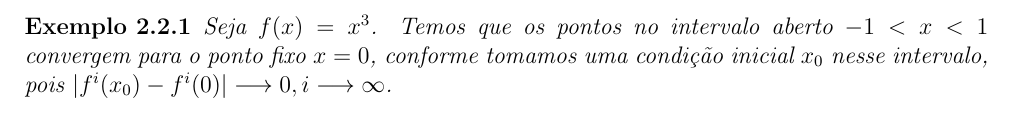
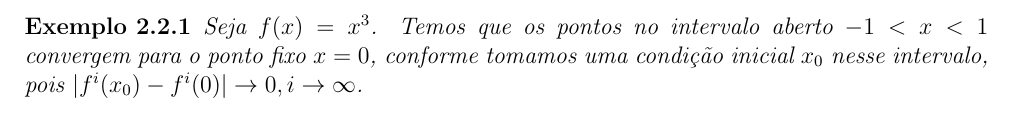
Before and after one commit to pedrozonta21/ic-sistemas-dinamicos, a LaTeX document (IC.tex): part of page 11 of 12, cut so that both start at the same text. Compiled offline with pdfLaTeX.

Commit message:
txs auto checkin

```diff
--- a/IC.tex
+++ b/IC.tex
@@ -198,7 +198,7 @@
 	\end{figure}
 
 	\begin{exemplo}
-		Seja $f(x) = x^3$. Temos que os pontos no intervalo aberto $-1 < x < 1$ convergem para o ponto fixo $x = 0$, conforme tomamos uma condição inicial $x_0$ nesse intervalo, pois $|f^i(x_0) - f^i(0)| \longrightarrow 0, i \longrightarrow \infty$.
+		Seja $f(x) = x^3$. Temos que os pontos no intervalo aberto $-1 < x < 1$ convergem para o ponto fixo $x = 0$, conforme tomamos uma condição inicial $x_0$ nesse intervalo, pois $|f^i(x_0) - f^i(0)| \rightarrow 0, i \rightarrow \infty$.
 	\end{exemplo}
 
 	\chapter{Hiperbolicidade}
```
